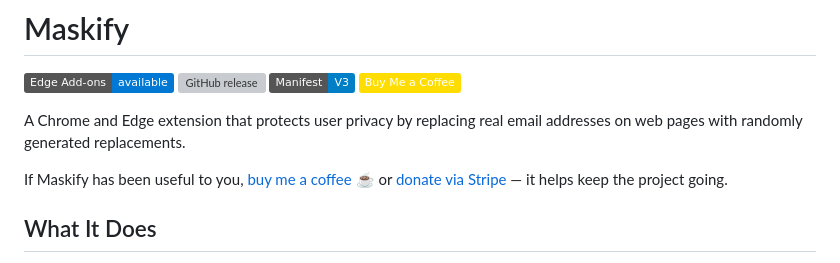
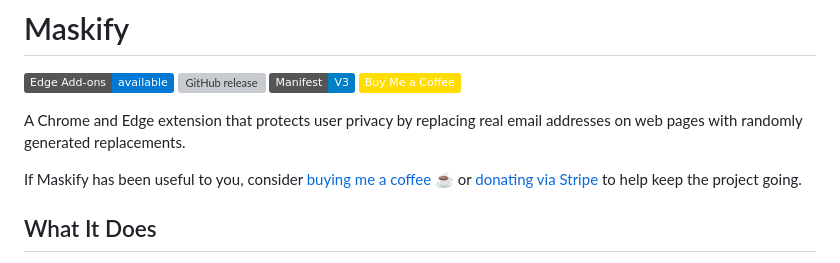
Before and after one commit to mike-mo/maskify, a Markdown page: README.md, the part around the change. Drawn GitHub-style; badges without logos; grey boxes are pictures that could not be loaded.

Commit message:
Rework donation sentence to avoid em dash

```diff
--- a/README.md
+++ b/README.md
@@ -4,7 +4,7 @@
 
 A Chrome and Edge extension that protects user privacy by replacing real email addresses on web pages with randomly generated replacements.
 
-If Maskify has been useful to you, [buy me a coffee ☕](https://buymeacoffee.com/mikemo) or [donate via Stripe](https://donate.stripe.com/3cIeVd8iSbCo2VGeKxenS01) — it helps keep the project going.
+If Maskify has been useful to you, consider [buying me a coffee ☕](https://buymeacoffee.com/mikemo) or [donating via Stripe](https://donate.stripe.com/3cIeVd8iSbCo2VGeKxenS01) to help keep the project going.
 
 ## What It Does
 
```
